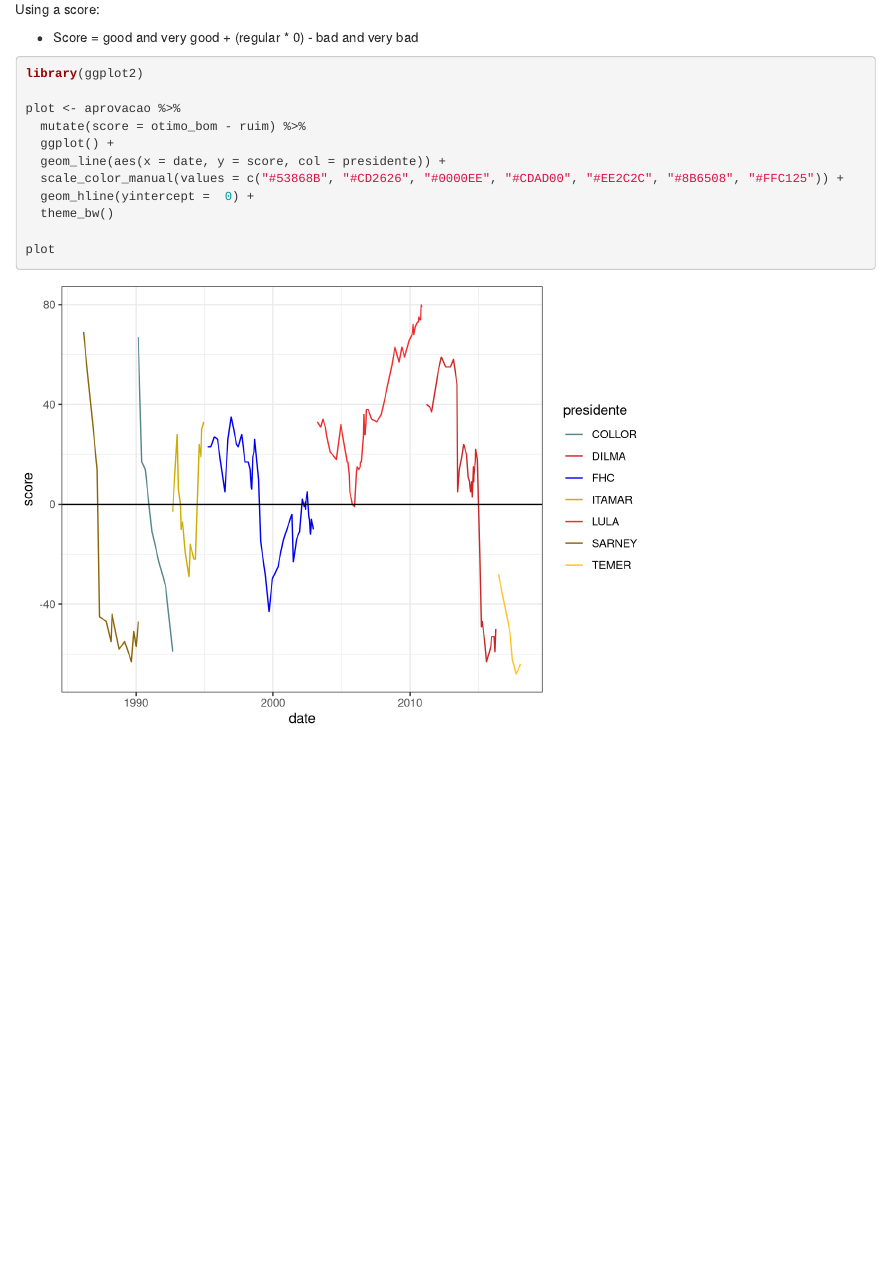
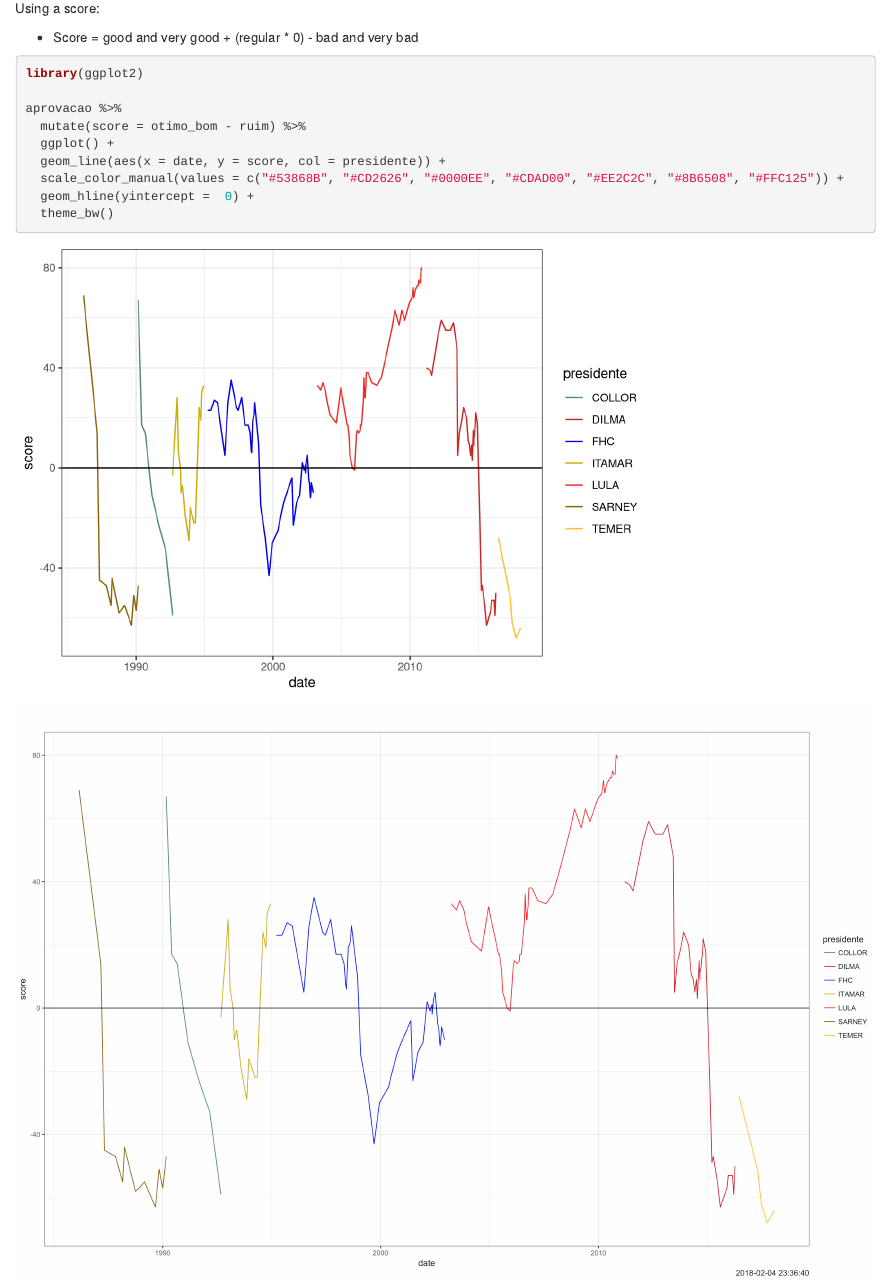
Before and after one commit to gabrielzanlorenssi/presidential_approval, an R Markdown document (README.rmd): the page in a window 1100 px wide, from 2900 px down before the commit and from 4750 px down after it, so that both start at the same text. Rendered offline with R 4.5, knitr and Pandoc, with nearby package versions.

Commit message:
added images, updated readme with md commands to display images

````diff
--- a/README.rmd
+++ b/README.rmd
@@ -92,7 +98,7 @@ Using a score:
 ```{r, message=F, warning=F}
 library(ggplot2)
 
-plot <- aprovacao %>%
+aprovacao %>%
   mutate(score = otimo_bom - ruim) %>%
   ggplot() +
   geom_line(aes(x = date, y = score, col = presidente)) +
@@ -100,5 +106,6 @@ plot <- aprovacao %>%
   geom_hline(yintercept =  0) +
   theme_bw()
 
-plot
 ```
+
+![](./png/png_4_pres.png)
````
Also changed, not shown: README.html, pdf/pdf_1_pres.pdf (added), pdf/pdf_2_pres.pdf (added), pdf/pdf_3_pres.pdf (added), pdf/pdf_4_pres.pdf (added), png/png_1_pres.png (added), png/png_2_pres.png (added), png/png_3_pres.png (added), png/png_4_pres.png (added), README.rmd (6 more changed lines).
